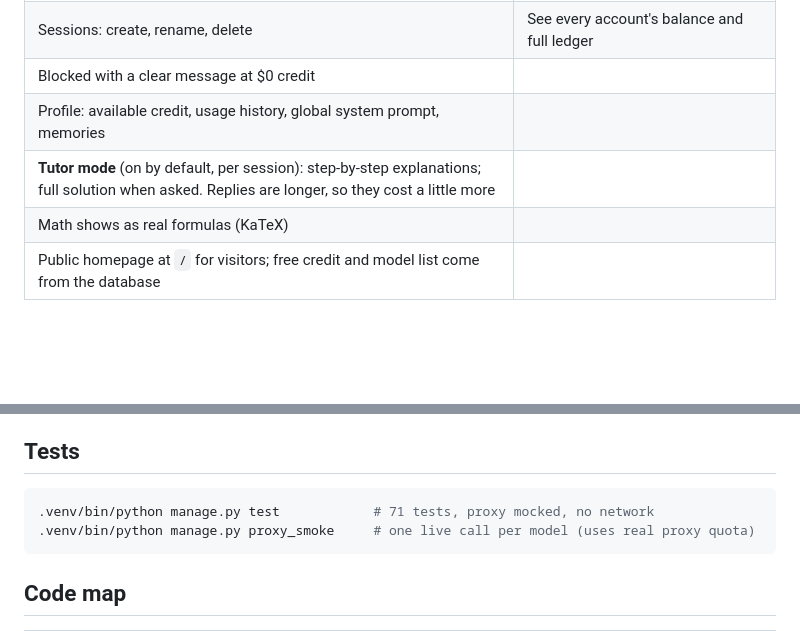
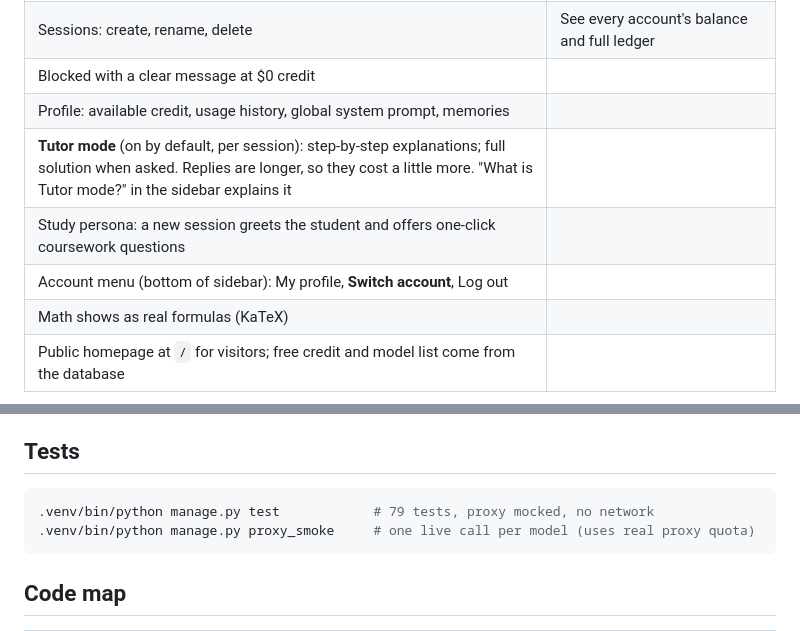
Before and after one commit to karellevanessa/litechat-midterm, a Markdown page: README.md, 2 parts joined by grey strips. GitHub-like rendering; blank space fills up the shorter version.

Commit message:
docs: README for account menu, study persona and Tutor explainer
Co-Authored-By: Claude Opus 5.5 <noreply@anthropic.com>

````diff
--- a/README.md
+++ b/README.md
@@ -17,7 +17,9 @@ The app is branded **Petal** (pink theme) and positioned as a **study helper for
 | Sessions: create, rename, delete | See every account's balance and full ledger |
 | Blocked with a clear message at $0 credit | |
 | Profile: available credit, usage history, global system prompt, memories | |
-| **Tutor mode** (on by default, per session): step-by-step explanations; full solution when asked. Replies are longer, so they cost a little more | |
+| **Tutor mode** (on by default, per session): step-by-step explanations; full solution when asked. Replies are longer, so they cost a little more. "What is Tutor mode?" in the sidebar explains it | |
+| Study persona: a new session greets the student and offers one-click coursework questions | |
+| Account menu (bottom of sidebar): My profile, **Switch account**, Log out | |
 | Math shows as real formulas (KaTeX) | |
 | Public homepage at `/` for visitors; free credit and model list come from the database | |
 
@@ -66,7 +68,7 @@ cp .env.example .env          # then paste the three proxy keys into .env
 ## Tests
 
 ```bash
-.venv/bin/python manage.py test            # 71 tests, proxy mocked, no network
+.venv/bin/python manage.py test            # 79 tests, proxy mocked, no network
 .venv/bin/python manage.py proxy_smoke     # one live call per model (uses real proxy quota)
 ```
 
````
